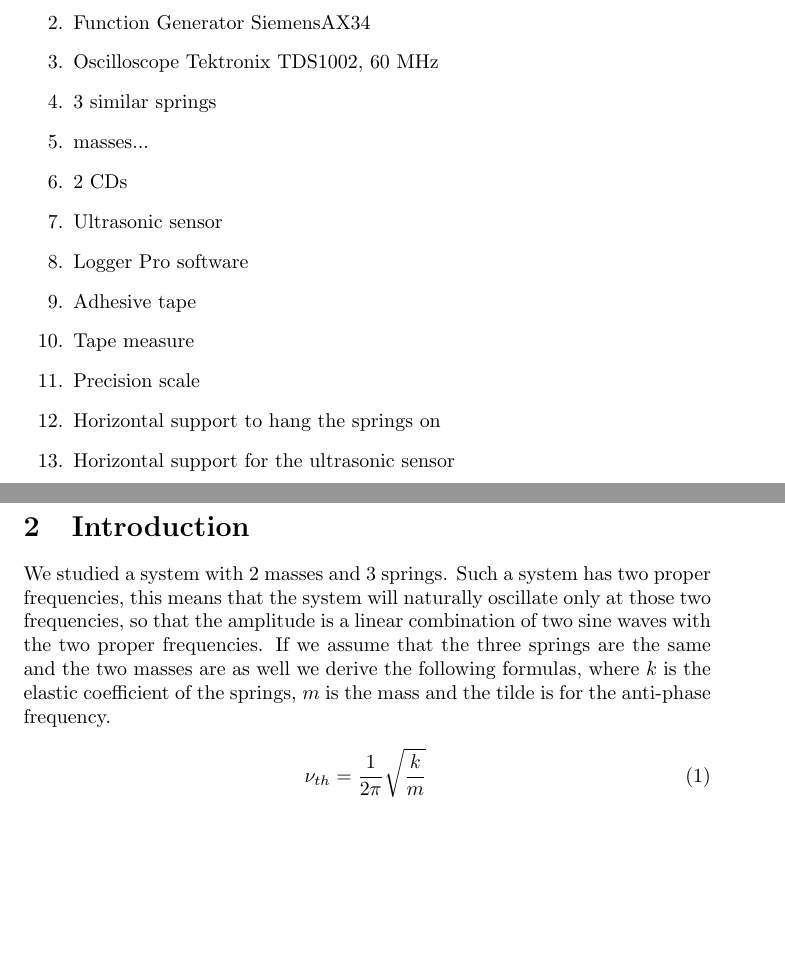
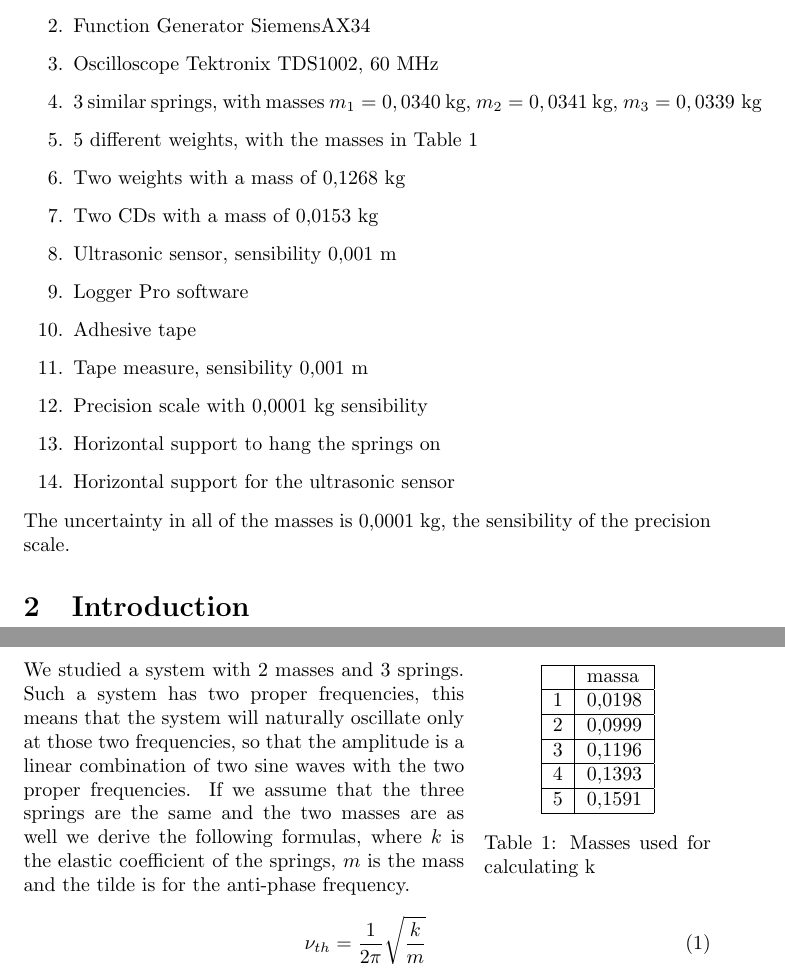
Before and after one commit to illuc288/Relazione_2masse_3molle, a LaTeX paper (main.tex): two parts of pages 1 and 2 of 7, joined at a grey line, cut so that both start at the same text, the shorter picture padded with empty space. Compiled offline with pdfLaTeX.

Commit message:
Fixing up the instruments

```diff
--- a/main.tex
+++ b/main.tex
@@ -2,6 +2,8 @@
 \usepackage[utf8]{inputenc}
 \usepackage{amsmath}
 \usepackage{bm}
+\usepackage{wrapfig}
+
 
 %DOMANDE
 %   Devo mettere tutte le formule per propagazione errori?
@@ -31,20 +33,39 @@
     \item Actuator
     \item Function Generator SiemensAX34
     \item Oscilloscope Tektronix TDS1002, 60 MHz
-    \item 3 similar springs
-    \item masses...
-    \item 2 CDs
-    \item Ultrasonic sensor
+    \item 3 similar springs, with masses $m_1 = 0,0340$ kg, $m_2 = 0,0341$ kg, \hbox{$m_3 = 0,0339$ kg}
+    \item 5 different weights, with the masses in Table \ref{tab:regm}
+    \item Two weights with a mass of 0,1268 kg
+    \item Two CDs with a mass of 0,0153 kg          %\setcounter{enumi}{1}
+    \item Ultrasonic sensor, sensibility 0,001 m
     \item Logger Pro software
     \item Adhesive tape
-    \item Tape measure
-    \item Precision scale
+    \item Tape measure, sensibility 0,001 m
+    \item Precision scale with 0,0001 kg sensibility
     \item Horizontal support to hang the springs on
     \item Horizontal support for the ultrasonic
           sensor
 \end{enumerate}
+The uncertainty in all of the masses is 0,0001 kg, the sensibility of the precision scale.
 
+%====================================================================================================================================
+%====================================================================================================================================
+%====================================================================================================================================
 \section{Introduction} \label{sec:intro}
+\begin{wraptable}{r}{4cm}
+    \centering
+    \begin{tabular}{|l|l|}
+    \hline
+         & massa \\ \hline
+        1 & 0,0198 \\ \hline
+        2 & 0,0999 \\ \hline
+        3 & 0,1196 \\ \hline
+        4 & 0,1393 \\ \hline
+        5 & 0,1591 \\ \hline
+    \end{tabular}
+    \caption{Masses used for calculating k}
+    \label{tab:regm}
+\end{wraptable}
 We studied a system with 2 masses and 3 springs. Such a system has
 two proper frequencies, this means
 that the system will naturally oscillate only at those two
```
Also changed, not shown: main.pdf, main.tex (32 more changed lines), 2 other files.
